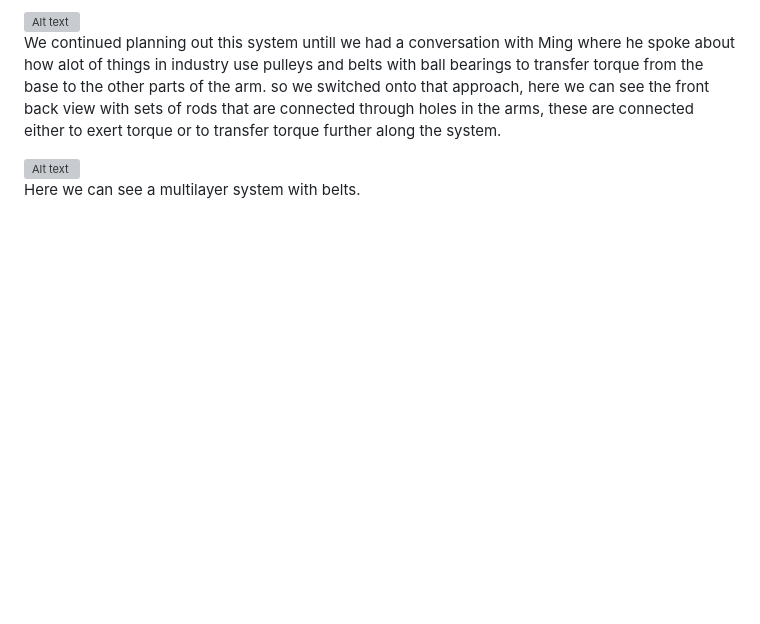
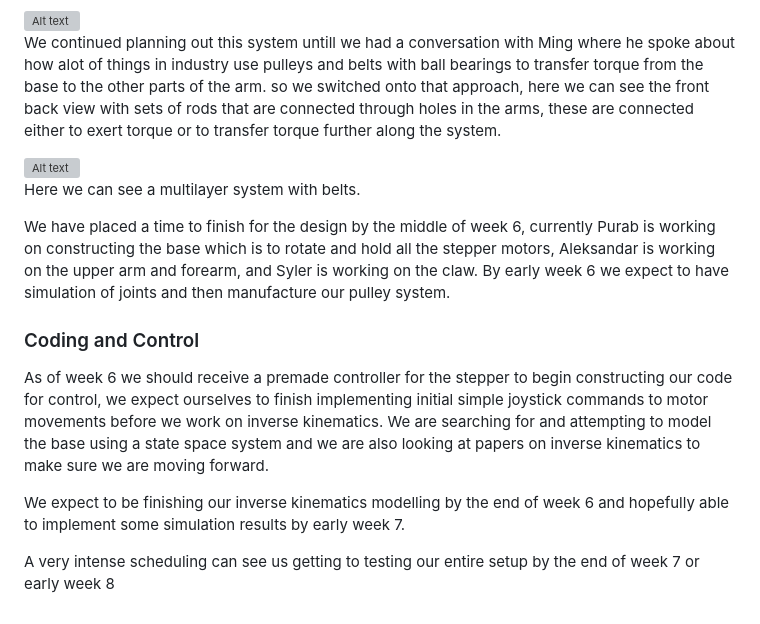
Before and after one commit to AleksJere/AleksJere.github.io, a Markdown page: README.md, the part around the change. Drawn GitHub-style; blank space fills up the shorter version; grey boxes are pictures that could not be loaded.

Commit message:
working on website

```diff
--- a/README.md
+++ b/README.md
@@ -43,3 +43,13 @@ We continued planning out this system untill we had a conversation with Ming whe
 <img src="https://github.com/AleksJere/AleksJere.github.io/blob/main/Images/final_side_view.jpg" width="400" alt="Alt text">
 
 Here we can see a multilayer system with belts.
+
+We have placed a time to finish for the design by the middle of week 6, currently Purab is working on constructing the base which is to rotate and hold all the stepper motors, Aleksandar is working on the upper arm and forearm, and Syler is working on the claw. By early week 6 we expect to have simulation of joints and then manufacture our pulley system.
+
+### Coding and Control
+
+As of week 6 we should receive a premade controller for the stepper to begin constructing our code for control, we expect ourselves to finish implementing initial simple joystick commands to motor movements before we work on inverse kinematics. We are searching for and attempting to model the base using a state space system and we are also looking at papers on inverse kinematics to make sure we are moving forward.
+
+We expect to be finishing our inverse kinematics modelling by the end of week 6 and hopefully able to implement some simulation results by early week 7.
+
+A very intense scheduling can see us getting to testing our entire setup by the end of week 7 or early week 8
```
